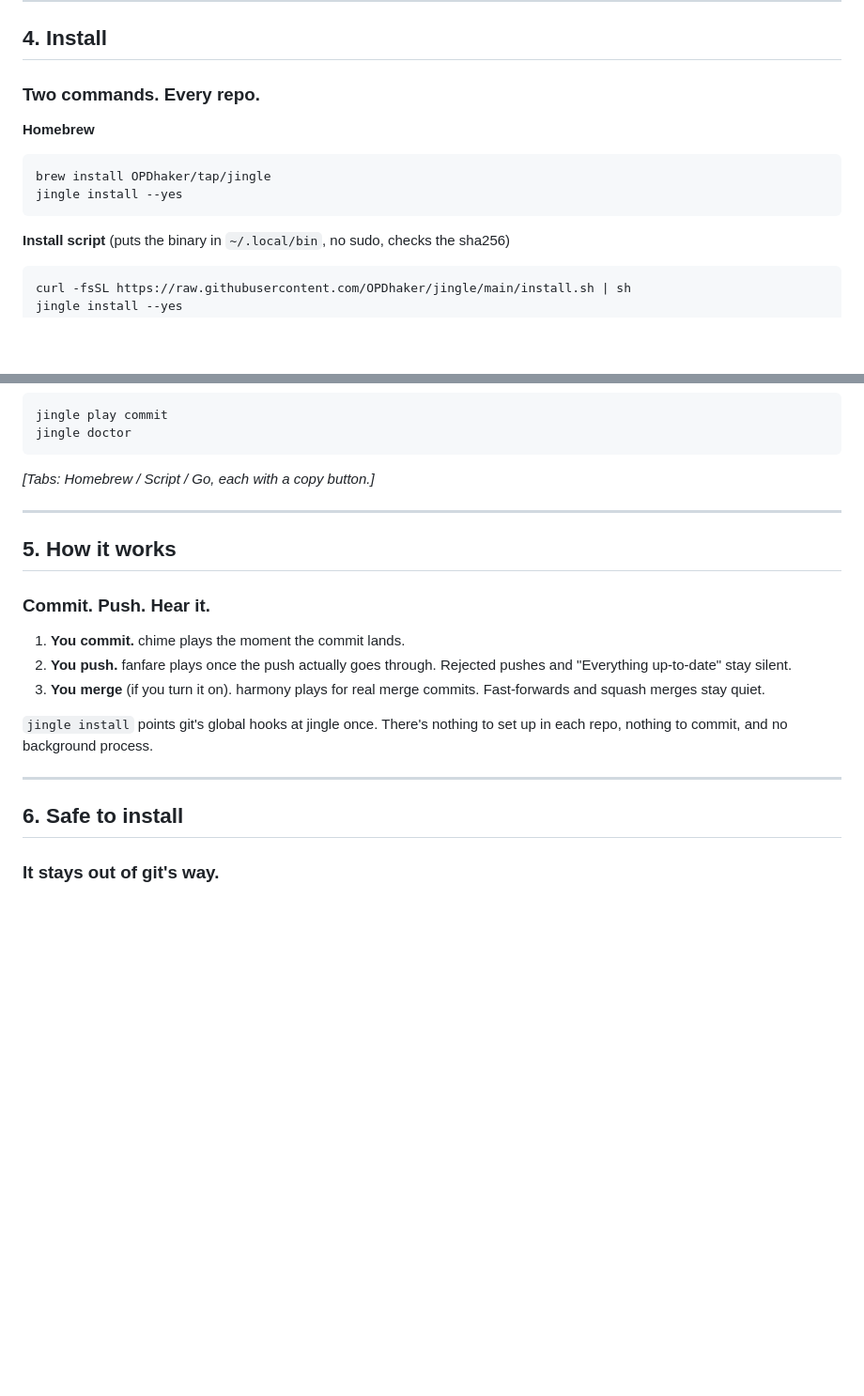
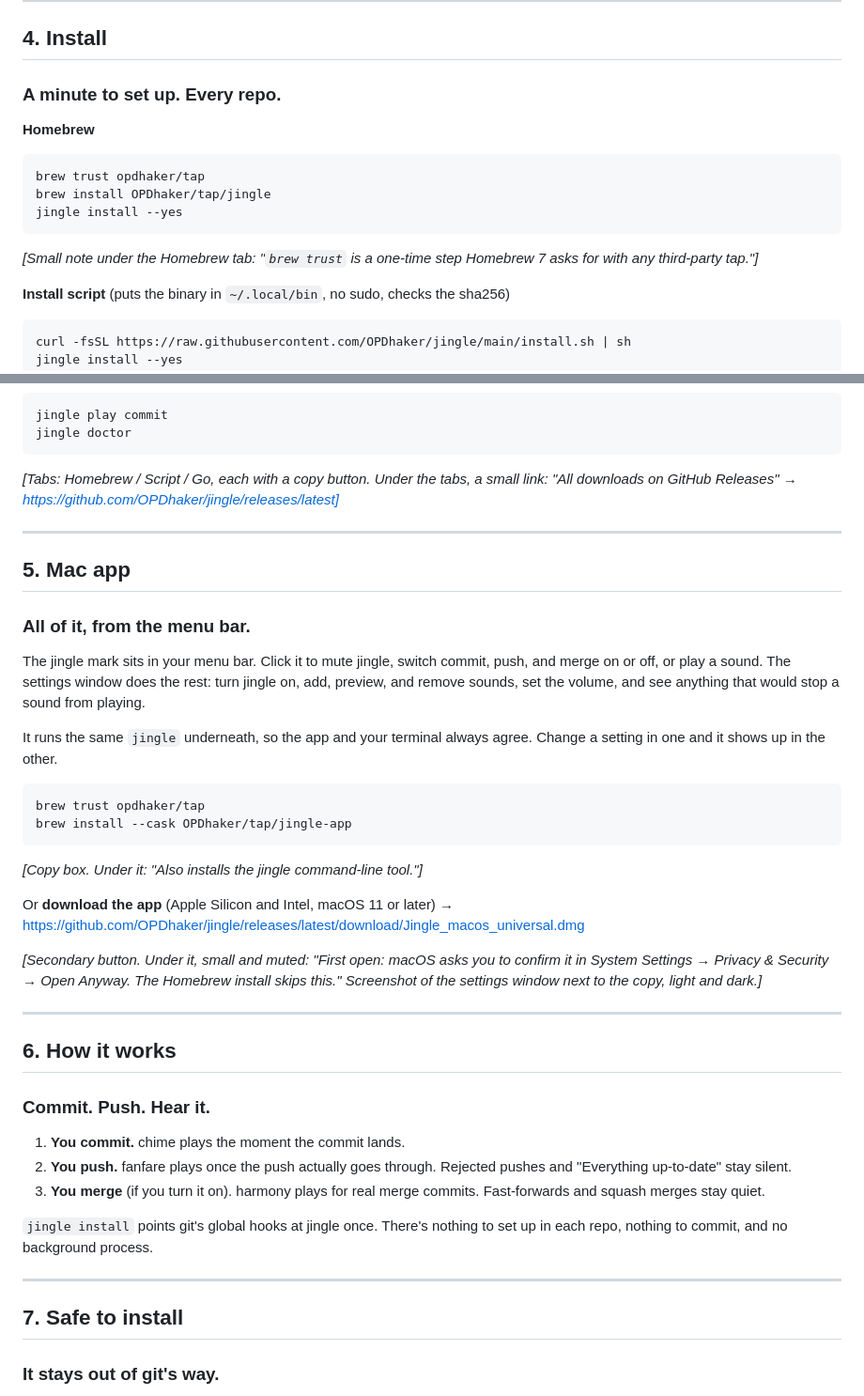
Before and after one commit to OPDhaker/jingle, a Markdown page: landing-page.md, 2 parts joined by grey strips. Shown at 94% size. Drawn GitHub-style; blank space fills up the shorter version.

````diff
--- a/landing-page.md
+++ b/landing-page.md
@@ -59,14 +63,17 @@ No audio files needed. jingle comes with four sounds and starts with sensible de
 
 ## 4. Install
 
-### Two commands. Every repo.
+### A minute to set up. Every repo.
 
 **Homebrew**
 
 ```sh
+brew trust opdhaker/tap
 brew install OPDhaker/tap/jingle
 jingle install --yes
 ```
+
+*[Small note under the Homebrew tab: "`brew trust` is a one-time step Homebrew 7 asks for with any third-party tap."]*
 
 **Install script** (puts the binary in `~/.local/bin`, no sudo, checks the sha256)
 
@@ -89,11 +96,32 @@ jingle play commit
 jingle doctor
 ```
 
-*[Tabs: Homebrew / Script / Go, each with a copy button.]*
+*[Tabs: Homebrew / Script / Go, each with a copy button. Under the tabs, a small link: "All downloads on GitHub Releases" → https://github.com/OPDhaker/jingle/releases/latest]*
 
 ---
 
-## 5. How it works
+## 5. Mac app
+
+### All of it, from the menu bar.
+
+The jingle mark sits in your menu bar. Click it to mute jingle, switch commit, push, and merge on or off, or play a sound. The settings window does the rest: turn jingle on, add, preview, and remove sounds, set the volume, and see anything that would stop a sound from playing.
+
+It runs the same `jingle` underneath, so the app and your terminal always agree. Change a setting in one and it shows up in the other.
+
+```sh
+brew trust opdhaker/tap
+brew install --cask OPDhaker/tap/jingle-app
+```
+
+*[Copy box. Under it: "Also installs the jingle command-line tool."]*
+
+Or **download the app** (Apple Silicon and Intel, macOS 11 or later) → https://github.com/OPDhaker/jingle/releases/latest/download/Jingle_macos_universal.dmg
+
+*[Secondary button. Under it, small and muted: "First open: macOS asks you to confirm it in System Settings → Privacy & Security → Open Anyway. The Homebrew install skips this." Screenshot of the settings window next to the copy, light and dark.]*
+
+---
+
+## 6. How it works
 
 ### Commit. Push. Hear it.
 
@@ -105,7 +133,7 @@ jingle doctor
 
 ---
 
-## 6. Safe to install
+## 7. Safe to install
 
 ### It stays out of git's way.
 
````
Also changed, not shown: other parts of landing-page.md (+21 -11 lines).
